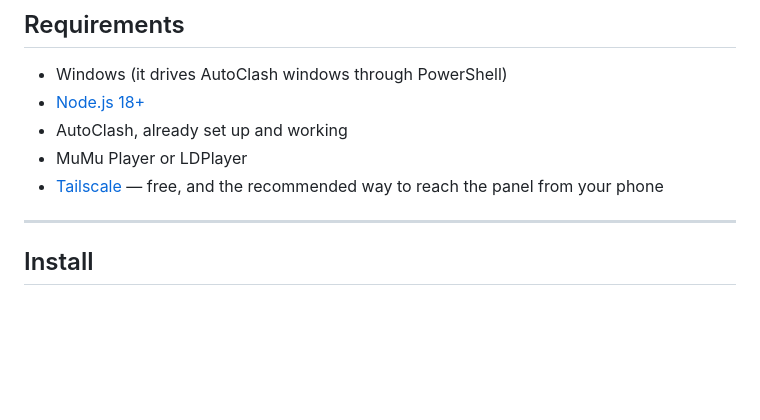
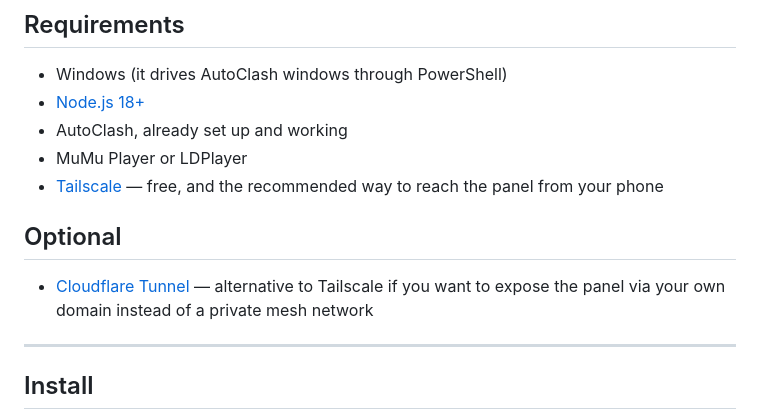
Before and after one commit to Bytelocker-dev/NullWebMonitor-For-AutoClash, a Markdown page: README.md, the part around the change. Drawn GitHub-style; blank space fills up the shorter version.

Commit message:
Update README.md
Added A Optional on the Readme.md

```diff
--- a/README.md
+++ b/README.md
@@ -35,6 +35,10 @@ Installs to your phone's home screen as a PWA.
 - [Tailscale](https://tailscale.com/download) — free, and the recommended way to
   reach the panel from your phone
 
+## Optional
+- [Cloudflare Tunnel](https://developers.cloudflare.com/cloudflare-one/connections/connect-networks/) —
+  alternative to Tailscale if you want to expose the panel via your own domain
+  instead of a private mesh network
 ---
 
 ## Install
```
